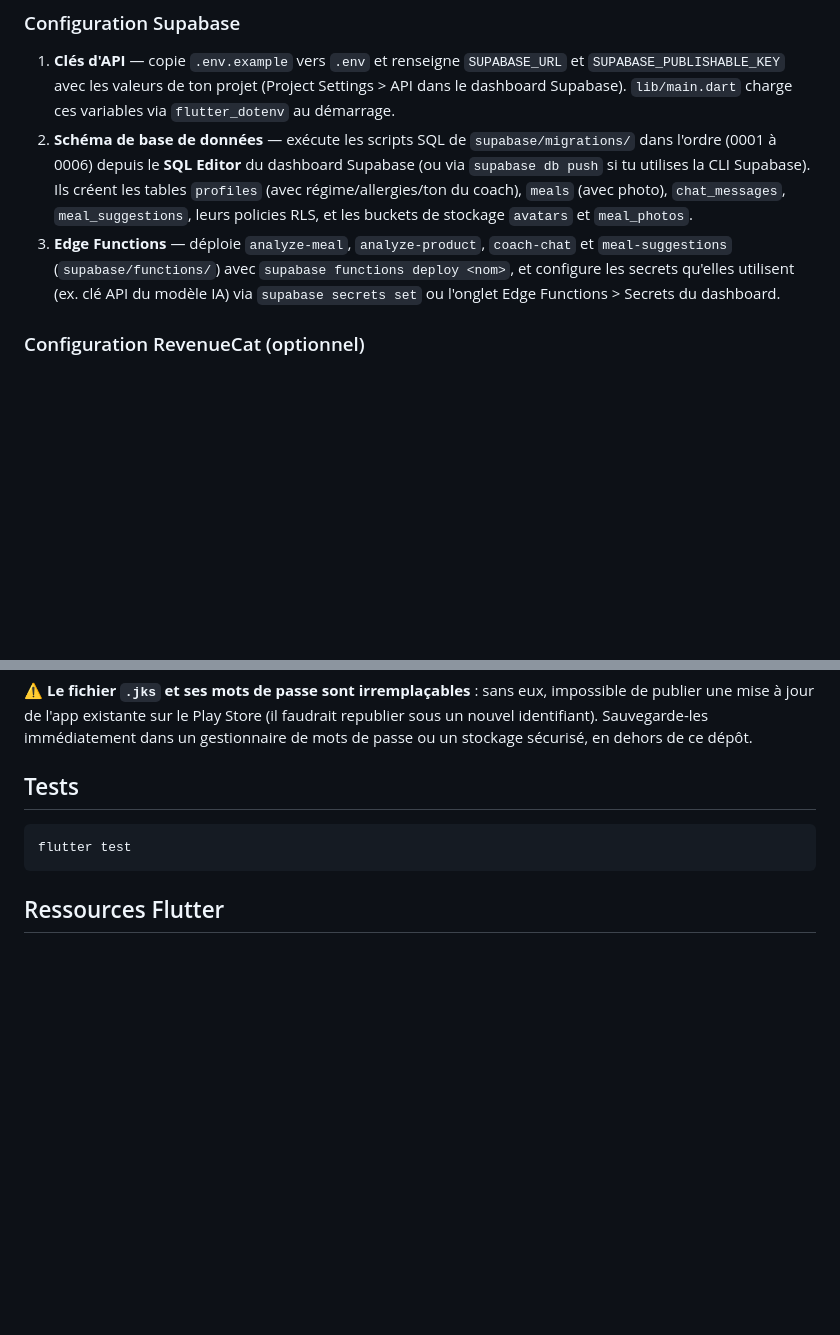
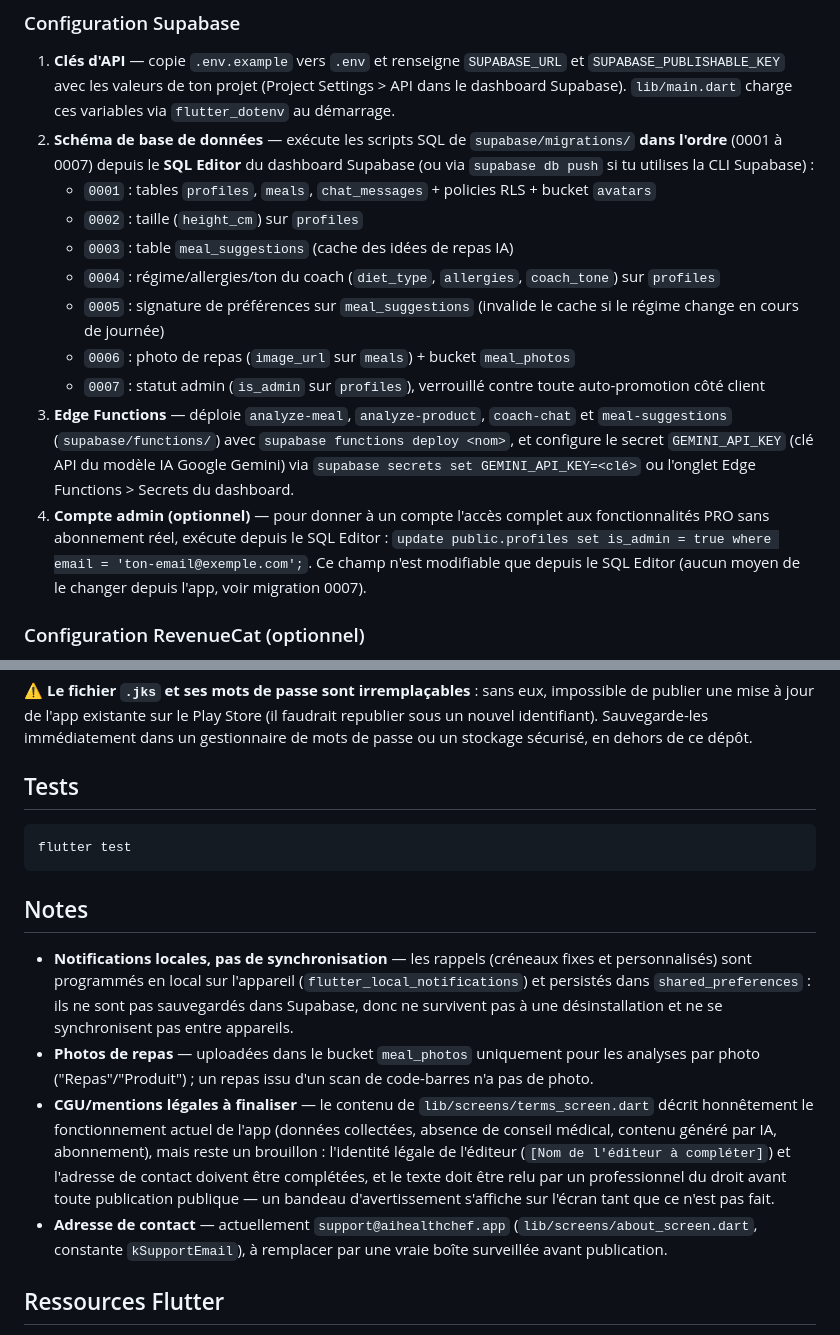
Before and after one commit to bagus-full-stack/ai-heath-chef, a Markdown page: README.md, 2 parts joined by grey strips. Drawn GitHub-style; blank space fills up the shorter version.

````diff
--- a/README.md
+++ b/README.md
@@ -60,8 +78,16 @@ flutter pub get
 ### Configuration Supabase
 
 1. **Clés d'API** — copie `.env.example` vers `.env` et renseigne `SUPABASE_URL` et `SUPABASE_PUBLISHABLE_KEY` avec les valeurs de ton projet (Project Settings > API dans le dashboard Supabase). `lib/main.dart` charge ces variables via `flutter_dotenv` au démarrage.
-2. **Schéma de base de données** — exécute les scripts SQL de `supabase/migrations/` dans l'ordre (0001 à 0006) depuis le **SQL Editor** du dashboard Supabase (ou via `supabase db push` si tu utilises la CLI Supabase). Ils créent les tables `profiles` (avec régime/allergies/ton du coach), `meals` (avec photo), `chat_messages`, `meal_suggestions`, leurs policies RLS, et les buckets de stockage `avatars` et `meal_photos`.
-3. **Edge Functions** — déploie `analyze-meal`, `analyze-product`, `coach-chat` et `meal-suggestions` (`supabase/functions/`) avec `supabase functions deploy <nom>`, et configure les secrets qu'elles utilisent (ex. clé API du modèle IA) via `supabase secrets set` ou l'onglet Edge Functions > Secrets du dashboard.
+2. **Schéma de base de données** — exécute les scripts SQL de `supabase/migrations/` **dans l'ordre** (0001 à 0007) depuis le **SQL Editor** du dashboard Supabase (ou via `supabase db push` si tu utilises la CLI Supabase) :
+   - `0001` : tables `profiles`, `meals`, `chat_messages` + policies RLS + bucket `avatars`
+   - `0002` : taille (`height_cm`) sur `profiles`
+   - `0003` : table `meal_suggestions` (cache des idées de repas IA)
+   - `0004` : régime/allergies/ton du coach (`diet_type`, `allergies`, `coach_tone`) sur `profiles`
+   - `0005` : signature de préférences sur `meal_suggestions` (invalide le cache si le régime change en cours de journée)
+   - `0006` : photo de repas (`image_url` sur `meals`) + bucket `meal_photos`
+   - `0007` : statut admin (`is_admin` sur `profiles`), verrouillé contre toute auto-promotion côté client
+3. **Edge Functions** — déploie `analyze-meal`, `analyze-product`, `coach-chat` et `meal-suggestions` (`supabase/functions/`) avec `supabase functions deploy <nom>`, et configure le secret `GEMINI_API_KEY` (clé API du modèle IA Google Gemini) via `supabase secrets set GEMINI_API_KEY=<clé>` ou l'onglet Edge Functions > Secrets du dashboard.
+4. **Compte admin (optionnel)** — pour donner à un compte l'accès complet aux fonctionnalités PRO sans abonnement réel, exécute depuis le SQL Editor : `update public.profiles set is_admin = true where email = 'ton-email@exemple.com';`. Ce champ n'est modifiable que depuis le SQL Editor (aucun moyen de le changer depuis l'app, voir migration 0007).
 
 ### Configuration RevenueCat (optionnel)
 
@@ -113,6 +139,13 @@ storeFile=upload-keystore.jks
 flutter test
 ```
 
+## Notes
+
+- **Notifications locales, pas de synchronisation** — les rappels (créneaux fixes et personnalisés) sont programmés en local sur l'appareil (`flutter_local_notifications`) et persistés dans `shared_preferences` : ils ne sont pas sauvegardés dans Supabase, donc ne survivent pas à une désinstallation et ne se synchronisent pas entre appareils.
+- **Photos de repas** — uploadées dans le bucket `meal_photos` uniquement pour les analyses par photo ("Repas"/"Produit") ; un repas issu d'un scan de code-barres n'a pas de photo.
+- **CGU/mentions légales à finaliser** — le contenu de `lib/screens/terms_screen.dart` décrit honnêtement le fonctionnement actuel de l'app (données collectées, absence de conseil médical, contenu généré par IA, abonnement), mais reste un brouillon : l'identité légale de l'éditeur (`[Nom de l'éditeur à compléter]`) et l'adresse de contact doivent être complétées, et le texte doit être relu par un professionnel du droit avant toute publication publique — un bandeau d'avertissement s'affiche sur l'écran tant que ce n'est pas fait.
+- **Adresse de contact** — actuellement `support@aihealthchef.app` (`lib/screens/about_screen.dart`, constante `kSupportEmail`), à remplacer par une vraie boîte surveillée avant publication.
+
 ## Ressources Flutter
 
 - [Learn Flutter](https://docs.flutter.dev/get-started/learn-flutter)
````
Also changed, not shown: other parts of README.md (+35 -17 lines).
